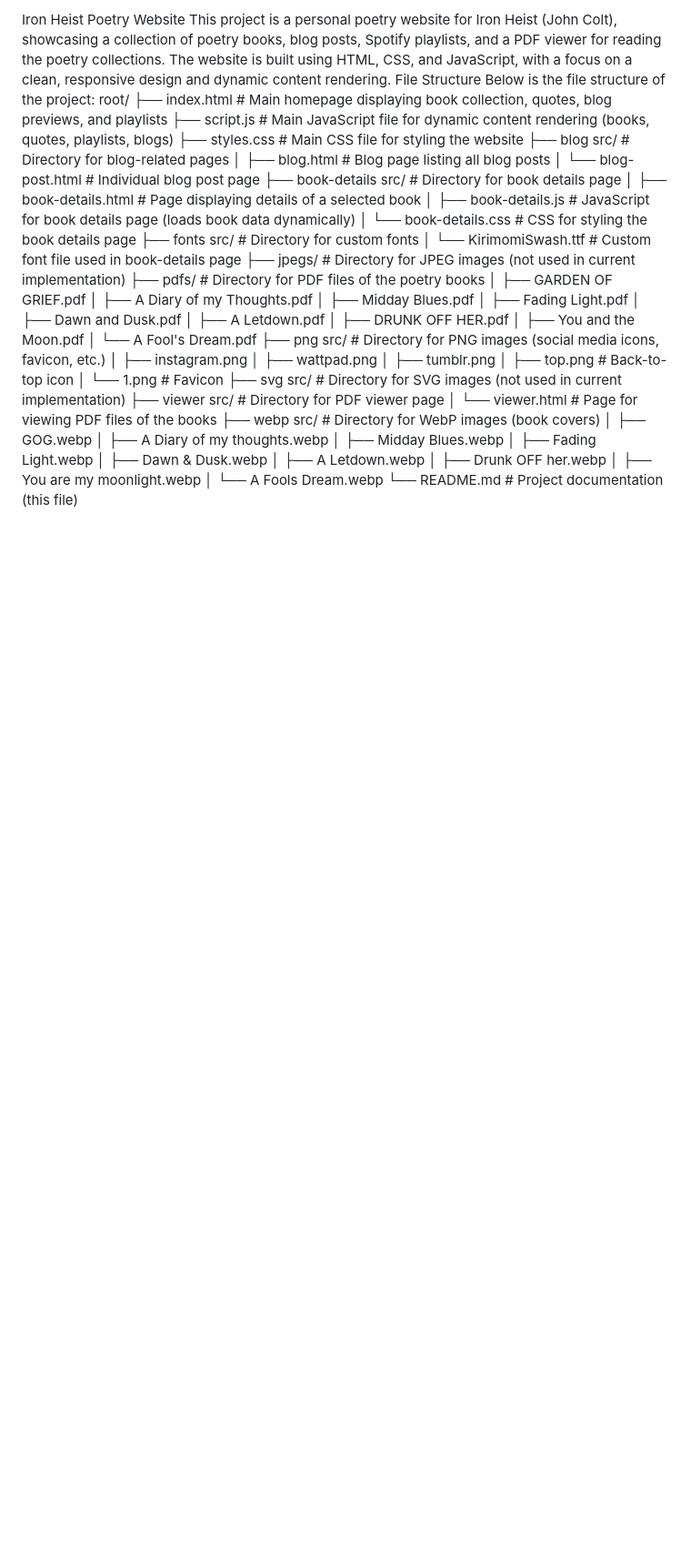
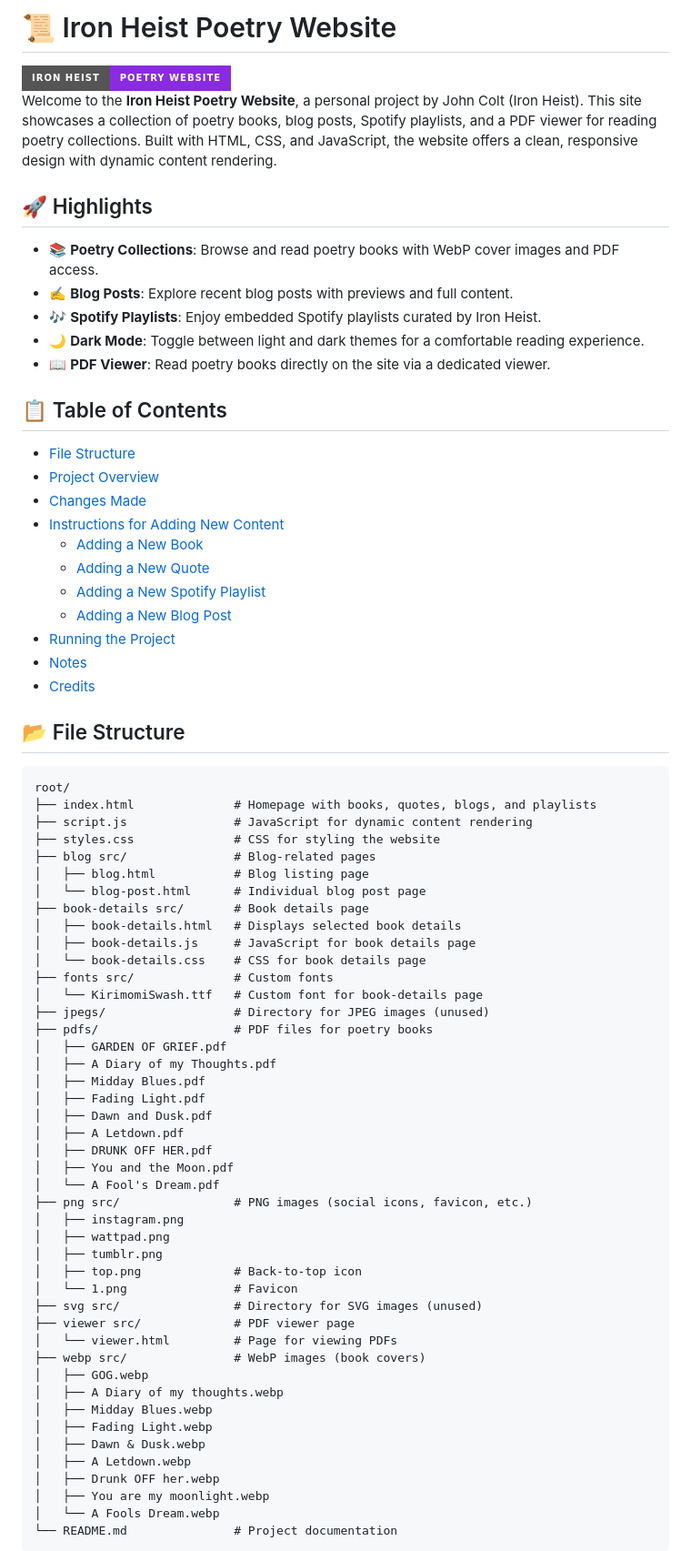
Before and after one commit to ironheist/main, a Markdown page: README.md, the part around one of its changes. Shown at 91% size. GitHub-like rendering; badges without logos; blank space fills up the shorter version.

````diff
--- a/README.md
+++ b/README.md
@@ -1,22 +1,45 @@
-Iron Heist Poetry Website
-This project is a personal poetry website for Iron Heist (John Colt), showcasing a collection of poetry books, blog posts, Spotify playlists, and a PDF viewer for reading the poetry collections. The website is built using HTML, CSS, and JavaScript, with a focus on a clean, responsive design and dynamic content rendering.
-File Structure
-Below is the file structure of the project:
+# 📜 Iron Heist Poetry Website
+
+![Header](https://img.shields.io/badge/Iron_Heist-Poetry_Website-blueviolet?style=for-the-badge&logo=book&logoColor=white)
+Welcome to the **Iron Heist Poetry Website**, a personal project by John Colt (Iron Heist). This site showcases a collection of poetry books, blog posts, Spotify playlists, and a PDF viewer for reading poetry collections. Built with HTML, CSS, and JavaScript, the website offers a clean, responsive design with dynamic content rendering.
+
+## 🚀 Highlights
+- 📚 **Poetry Collections**: Browse and read poetry books with WebP cover images and PDF access.
+- ✍️ **Blog Posts**: Explore recent blog posts with previews and full content.
+- 🎶 **Spotify Playlists**: Enjoy embedded Spotify playlists curated by Iron Heist.
+- 🌙 **Dark Mode**: Toggle between light and dark themes for a comfortable reading experience.
+- 📖 **PDF Viewer**: Read poetry books directly on the site via a dedicated viewer.
+
+## 📋 Table of Contents
+- [File Structure](#-file-structure)
+- [Project Overview](#-project-overview)
+- [Changes Made](#-changes-made)
+- [Instructions for Adding New Content](#-instructions-for-adding-new-content)
+  - [Adding a New Book](#adding-a-new-book)
+  - [Adding a New Quote](#adding-a-new-quote)
+  - [Adding a New Spotify Playlist](#adding-a-new-spotify-playlist)
+  - [Adding a New Blog Post](#adding-a-new-blog-post)
+- [Running the Project](#-running-the-project)
+- [Notes](#-notes)
+- [Credits](#-credits)
+
+## 📂 File Structure
+```
 root/
-├── index.html              # Main homepage displaying book collection, quotes, blog previews, and playlists
-├── script.js               # Main JavaScript file for dynamic content rendering (books, quotes, playlists, blogs)
-├── styles.css              # Main CSS file for styling the website
-├── blog src/               # Directory for blog-related pages
-│   ├── blog.html           # Blog page listing all blog posts
+├── index.html              # Homepage with books, quotes, blogs, and playlists
+├── script.js               # JavaScript for dynamic content rendering
+├── styles.css              # CSS for styling the website
+├── blog src/               # Blog-related pages
+│   ├── blog.html           # Blog listing page
 │   └── blog-post.html      # Individual blog post page
-├── book-details src/       # Directory for book details page
-│   ├── book-details.html   # Page displaying details of a selected book
-│   ├── book-details.js     # JavaScript for book details page (loads book data dynamically)
-│   └── book-details.css    # CSS for styling the book details page
-├── fonts src/              # Directory for custom fonts
-│   └── KirimomiSwash.ttf   # Custom font file used in book-details page
-├── jpegs/                  # Directory for JPEG images (not used in current implementation)
-├── pdfs/                   # Directory for PDF files of the poetry books
+├── book-details src/       # Book details page
+│   ├── book-details.html   # Displays selected book details
+│   ├── book-details.js     # JavaScript for book details page
+│   └── book-details.css    # CSS for book details page
+├── fonts src/              # Custom fonts
+│   └── KirimomiSwash.ttf   # Custom font for book-details page
+├── jpegs/                  # Directory for JPEG images (unused)
+├── pdfs/                   # PDF files for poetry books
 │   ├── GARDEN OF GRIEF.pdf
 │   ├── A Diary of my Thoughts.pdf
 │   ├── Midday Blues.pdf
@@ -26,16 +49,16 @@ root/
 │   ├── DRUNK OFF HER.pdf
 │   ├── You and the Moon.pdf
 │   └── A Fool's Dream.pdf
-├── png src/                # Directory for PNG images (social media icons, favicon, etc.)
+├── png src/                # PNG images (social icons, favicon, etc.)
 │   ├── instagram.png
 │   ├── wattpad.png
 │   ├── tumblr.png
 │   ├── top.png             # Back-to-top icon
 │   └── 1.png               # Favicon
-├── svg src/                # Directory for SVG images (not used in current implementation)
-├── viewer src/             # Directory for PDF viewer page
-│   └── viewer.html         # Page for viewing PDF files of the books
-├── webp src/               # Directory for WebP images (book covers)
+├── svg src/                # Directory for SVG images (unused)
+├── viewer src/             # PDF viewer page
+│   └── viewer.html         # Page for viewing PDFs
+├── webp src/               # WebP images (book covers)
 │   ├── GOG.webp
 │   ├── A Diary of my thoughts.webp
 │   ├── Midday Blues.webp
@@ -45,5 +68,6 @@ root/
 │   ├── Drunk OFF her.webp
 │   ├── You are my moonlight.webp
 │   └── A Fools Dream.webp
-└── README.md               # Project documentation (this file)
+└── README.md               # Project documentation
+```
 
````
Also changed, not shown: other parts of README.md (+95 -214 lines).
